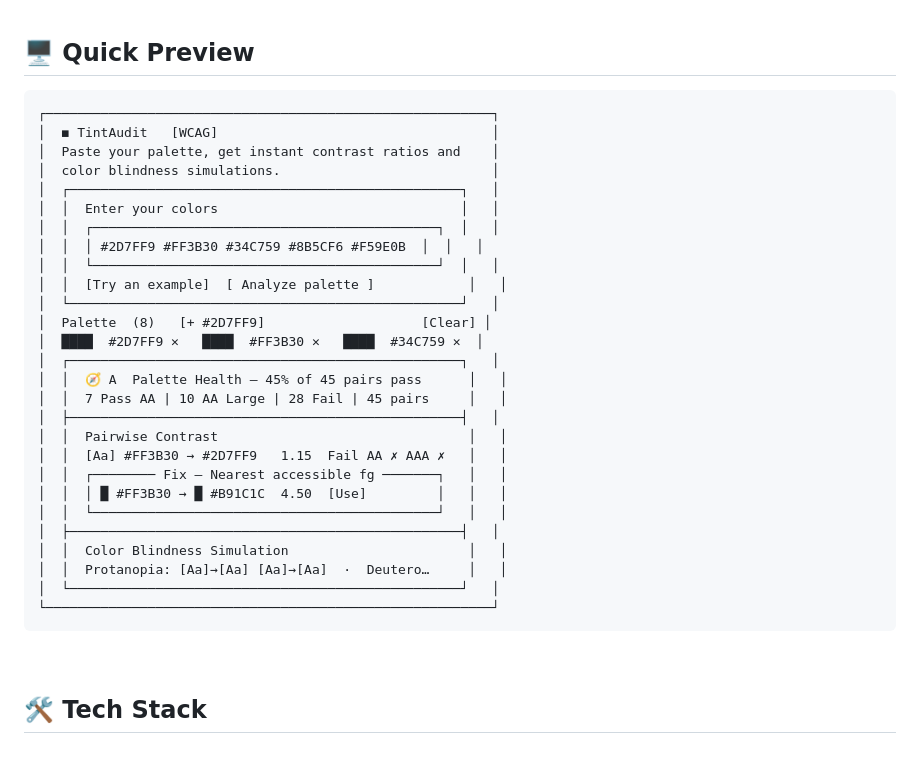
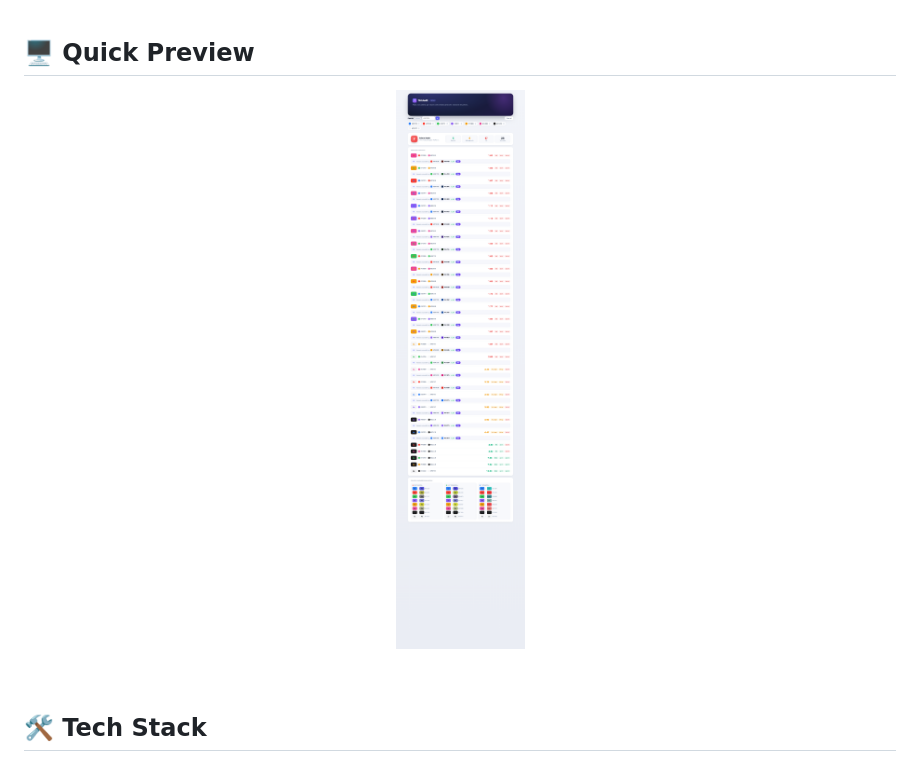
Before and after one commit to amritkang165/TintAudit, a Markdown page: README.md, the part around the change. Rendered like a GitHub page; pictures changed too: assets/preview.png (added).

Commit message:
Add live app screenshot and ?demo flag for capturing it

````diff
--- a/README.md
+++ b/README.md
@@ -58,35 +58,9 @@
 
 ## 🖥️ Quick Preview
 
-```
-┌─────────────────────────────────────────────────────────┐
-│  ◼ TintAudit   [WCAG]                                   │
-│  Paste your palette, get instant contrast ratios and    │
-│  color blindness simulations.                           │
-│  ┌──────────────────────────────────────────────────┐   │
-│  │  Enter your colors                               │   │
-│  │  ┌────────────────────────────────────────────┐  │   │
-│  │  │ #2D7FF9 #FF3B30 #34C759 #8B5CF6 #F59E0B  │  │   │
-│  │  └────────────────────────────────────────────┘  │   │
-│  │  [Try an example]  [ Analyze palette ]            │   │
-│  └──────────────────────────────────────────────────┘   │
-│  Palette  (8)   [+ #2D7FF9]                    [Clear] │
-│  ████  #2D7FF9 ✕   ████  #FF3B30 ✕   ████  #34C759 ✕  │
-│  ┌──────────────────────────────────────────────────┐   │
-│  │  🧭 A  Palette Health — 45% of 45 pairs pass      │   │
-│  │  7 Pass AA | 10 AA Large | 28 Fail | 45 pairs     │   │
-│  ├──────────────────────────────────────────────────┤   │
-│  │  Pairwise Contrast                                │   │
-│  │  [Aa] #FF3B30 → #2D7FF9   1.15  Fail AA ✗ AAA ✗   │   │
-│  │  ┌──────── Fix — Nearest accessible fg ───────┐   │   │
-│  │  │ █ #FF3B30 → █ #B91C1C  4.50  [Use]         │   │   │
-│  │  └────────────────────────────────────────────┘   │   │
-│  ├──────────────────────────────────────────────────┤   │
-│  │  Color Blindness Simulation                       │   │
-│  │  Protanopia: [Aa]→[Aa] [Aa]→[Aa]  ·  Deutero…     │   │
-│  └──────────────────────────────────────────────────┘   │
-└─────────────────────────────────────────────────────────┘
-```
+<p align="center">
+  <img src="assets/preview.png" alt="TintAudit UI — paste palette, Palette Health grade, worst-first pairwise contrast with nearest-fix rows, and color blindness simulation" width="860">
+</p>
 
 <br>
 
````
Also changed, not shown: 2 other files.
